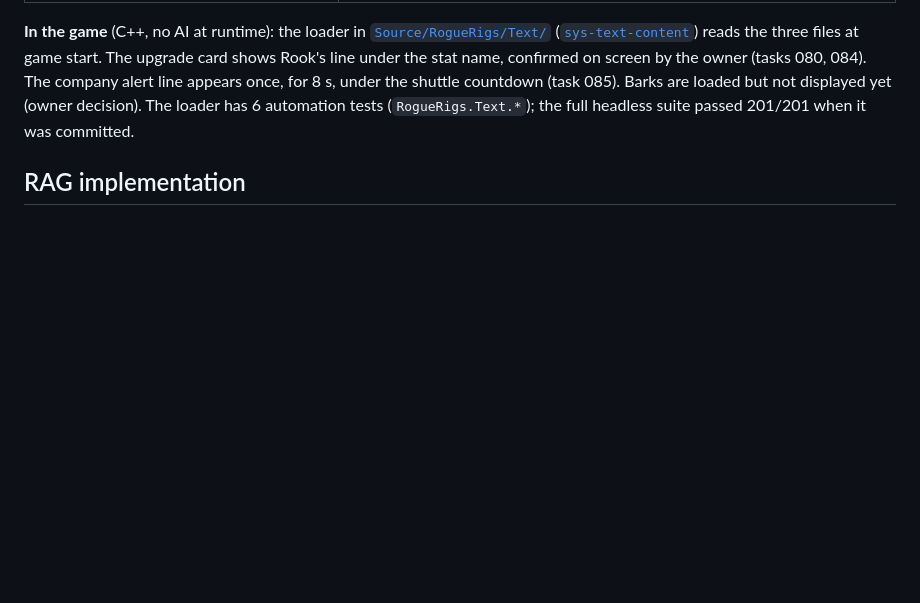
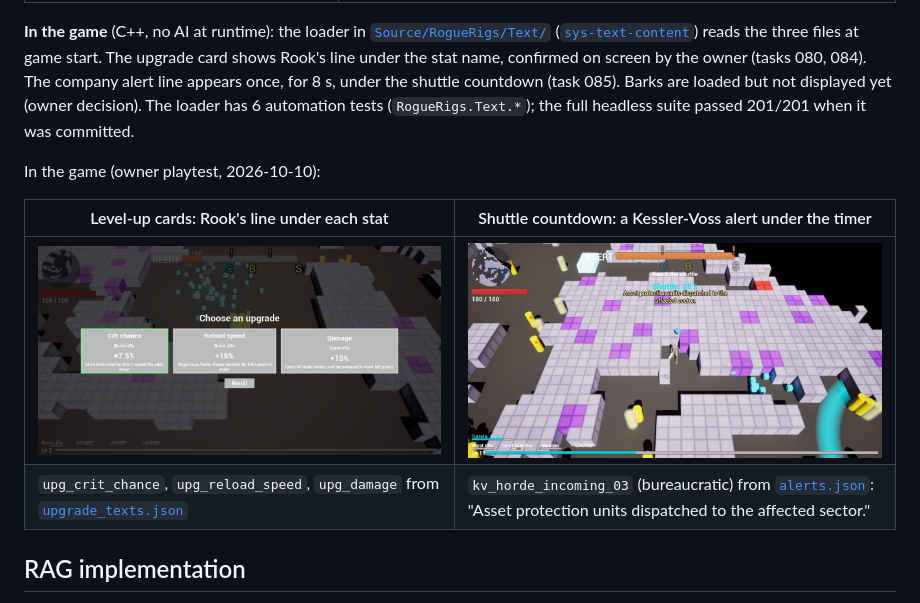
Before and after one commit to soumois/RogueRigs, a Markdown page: assignments/A4-dynamic-content-pipeline/README.md, the part around the change. Rendered like a GitHub page; pictures changed too: docs/images/a4/text-shuttle-alert.jpg (added), docs/images/a4/text-upgrade-cards.jpg (added); blank space fills up the shorter version.

Commit message:
A4 README: in-game captures of the upgrade card lines and a company alert
Co-Authored-By: Claude Opus 5.5 <noreply@anthropic.com>
Claude-Session: https://claude.ai/code/session_01Bf6qcj19fED3nu2iQG16PG

```diff
--- a/assignments/A4-dynamic-content-pipeline/README.md
+++ b/assignments/A4-dynamic-content-pipeline/README.md
@@ -104,6 +104,13 @@ flowchart LR
 | Alert, `extraction_ready`, propaganda | "Kessler-Voss proudly sends reinforcements to protect everyone's bright future." |
 
 **In the game** (C++, no AI at runtime): the loader in [`Source/RogueRigs/Text/`](../../Source/RogueRigs/Text/) ([`sys-text-content`](../../vault/reference/tech/systems/sys-text-content.md)) reads the three files at game start. The upgrade card shows Rook's line under the stat name, confirmed on screen by the owner (tasks 080, 084). The company alert line appears once, for 8 s, under the shuttle countdown (task 085). Barks are loaded but not displayed yet (owner decision). The loader has 6 automation tests (`RogueRigs.Text.*`); the full headless suite passed 201/201 when it was committed.
+
+In the game (owner playtest, 2026-10-10):
+
+| Level-up cards: Rook's line under each stat | Shuttle countdown: a Kessler-Voss alert under the timer |
+|---|---|
+| [![Three upgrade cards with Rook's flavor lines](../../docs/images/a4/text-upgrade-cards.jpg)](../../docs/images/a4/text-upgrade-cards.jpg) | [![Company alert line under the shuttle countdown](../../docs/images/a4/text-shuttle-alert.jpg)](../../docs/images/a4/text-shuttle-alert.jpg) |
+| `upg_crit_chance`, `upg_reload_speed`, `upg_damage` from [`upgrade_texts.json`](../../Content/RogueRigs/Data/Text/upgrade_texts.json) | `kv_horde_incoming_03` (bureaucratic) from [`alerts.json`](../../Content/RogueRigs/Data/Text/alerts.json): "Asset protection units dispatched to the affected sector." |
 
 ## RAG implementation
 
```
